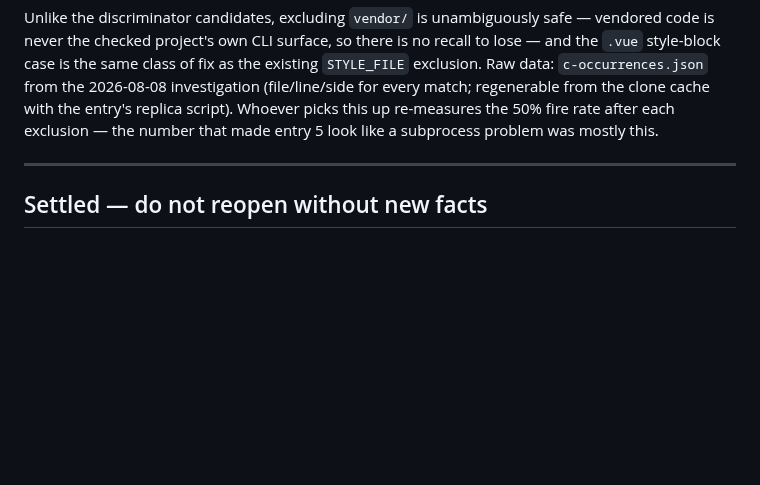
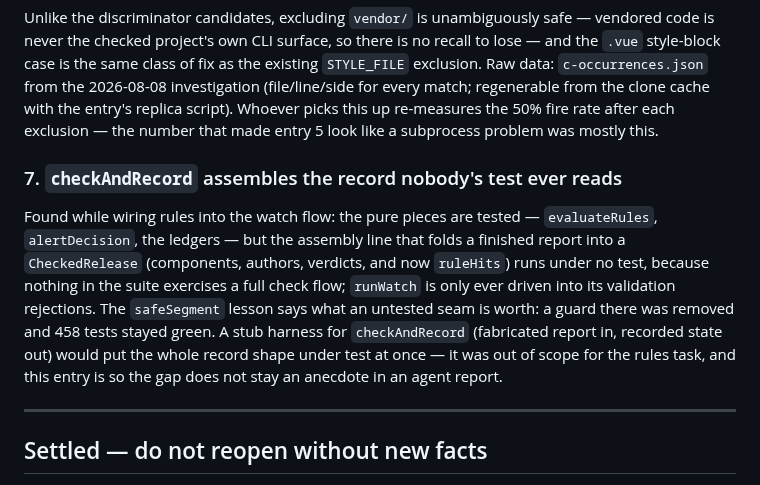
Before and after one commit to bmmmm/comparereleaseii, a Markdown page: ROADMAP.md, the part around one of its changes. GitHub-like rendering; blank space fills up the shorter version.

```diff
--- a/ROADMAP.md
+++ b/ROADMAP.md
@@ -263,6 +218,20 @@ every match; regenerable from the clone cache with the entry's replica
 script). Whoever picks this up re-measures the 50% fire rate after each
 exclusion — the number that made entry 5 look like a subprocess problem was
 mostly this.
+
+### 7. `checkAndRecord` assembles the record nobody's test ever reads
+
+Found while wiring rules into the watch flow: the pure pieces are tested —
+`evaluateRules`, `alertDecision`, the ledgers — but the assembly line that
+folds a finished report into a `CheckedRelease` (components, authors,
+verdicts, and now `ruleHits`) runs under no test, because nothing in the
+suite exercises a full check flow; `runWatch` is only ever driven into its
+validation rejections. The `safeSegment` lesson says what an untested seam
+is worth: a guard there was removed and 458 tests stayed green. A stub
+harness for `checkAndRecord` (fabricated report in, recorded state out)
+would put the whole record shape under test at once — it was out of scope
+for the rules task, and this entry is so the gap does not stay an anecdote
+in an agent report.
 
 ---
 
```
Also changed, not shown: other parts of ROADMAP.md (+17 -62 lines).
